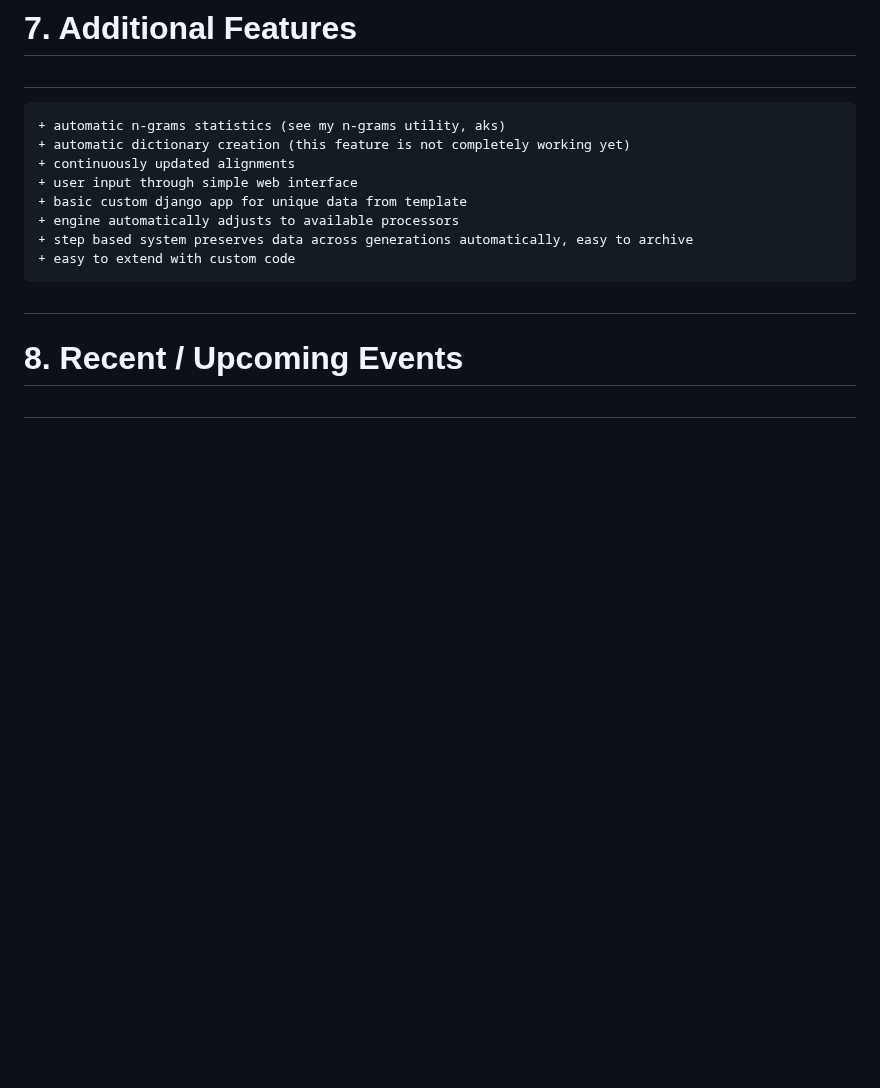
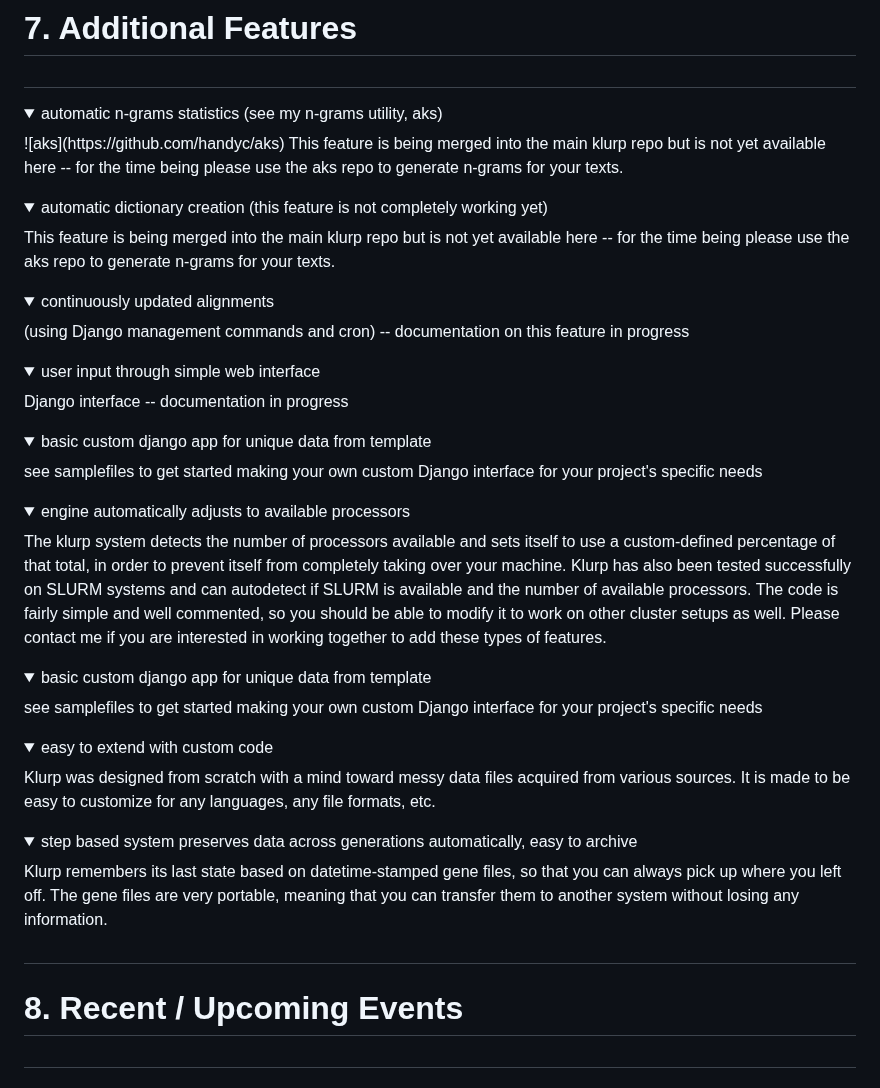
Before and after one commit to handyc/klurp, a Markdown page: README.md, the part around the change. Drawn GitHub-style; folded sections open; blank space fills up the shorter version.

Commit message:
Update README.md
changed bullet points to expanding dropdown menus

```diff
--- a/README.md
+++ b/README.md
@@ -253,14 +253,52 @@ projectname
 # 7. Additional Features
 #
 
-    + automatic n-grams statistics (see my n-grams utility, aks)
-    + automatic dictionary creation (this feature is not completely working yet)
-    + continuously updated alignments
-    + user input through simple web interface
-    + basic custom django app for unique data from template
-    + engine automatically adjusts to available processors
-    + step based system preserves data across generations automatically, easy to archive
-    + easy to extend with custom code
+<details><summary>automatic n-grams statistics (see my n-grams utility, aks)</summary>
+![aks](https://github.com/handyc/aks)
+This feature is being merged into the main klurp repo but is not yet available here --
+for the time being please use the aks repo to generate n-grams for your texts.
+</details>
+
+<details><summary>automatic dictionary creation (this feature is not completely working yet)</summary>
+This feature is being merged into the main klurp repo but is not yet available here --
+for the time being please use the aks repo to generate n-grams for your texts.
+</details>
+
+<details><summary>continuously updated alignments</summary>
+(using Django management commands and cron) -- documentation on this feature in progress
+</details>
+
+<details><summary>user input through simple web interface</summary>
+Django interface -- documentation in progress
+</details>
+
+<details><summary>basic custom django app for unique data from template</summary>
+see samplefiles to get started making your own custom Django interface for your project's specific needs
+</details>
+
+<details><summary>engine automatically adjusts to available processors</summary>
+The klurp system detects the number of processors available and sets itself to use a custom-defined
+percentage of that total, in order to prevent itself from completely taking over your machine.
+Klurp has also been tested successfully on SLURM systems and can autodetect if SLURM is available
+and the number of available processors. The code is fairly simple and well commented, so you should
+be able to modify it to work on other cluster setups as well. Please contact me if you are interested
+in working together to add these types of features.
+</details>
+
+<details><summary>basic custom django app for unique data from template</summary>
+see samplefiles to get started making your own custom Django interface for your project's specific needs
+</details>
+
+<details><summary>easy to extend with custom code</summary>
+Klurp was designed from scratch with a mind toward messy data files acquired from various sources.
+It is made to be easy to customize for any languages, any file formats, etc.
+</details>
+
+<details><summary>step based system preserves data across generations automatically, easy to archive</summary>
+Klurp remembers its last state based on datetime-stamped gene files, so that you can always pick up
+where you left off. The gene files are very portable, meaning that you can transfer them to another system
+without losing any information.
+</details>
 
 #
 # 8. Recent / Upcoming Events
```
